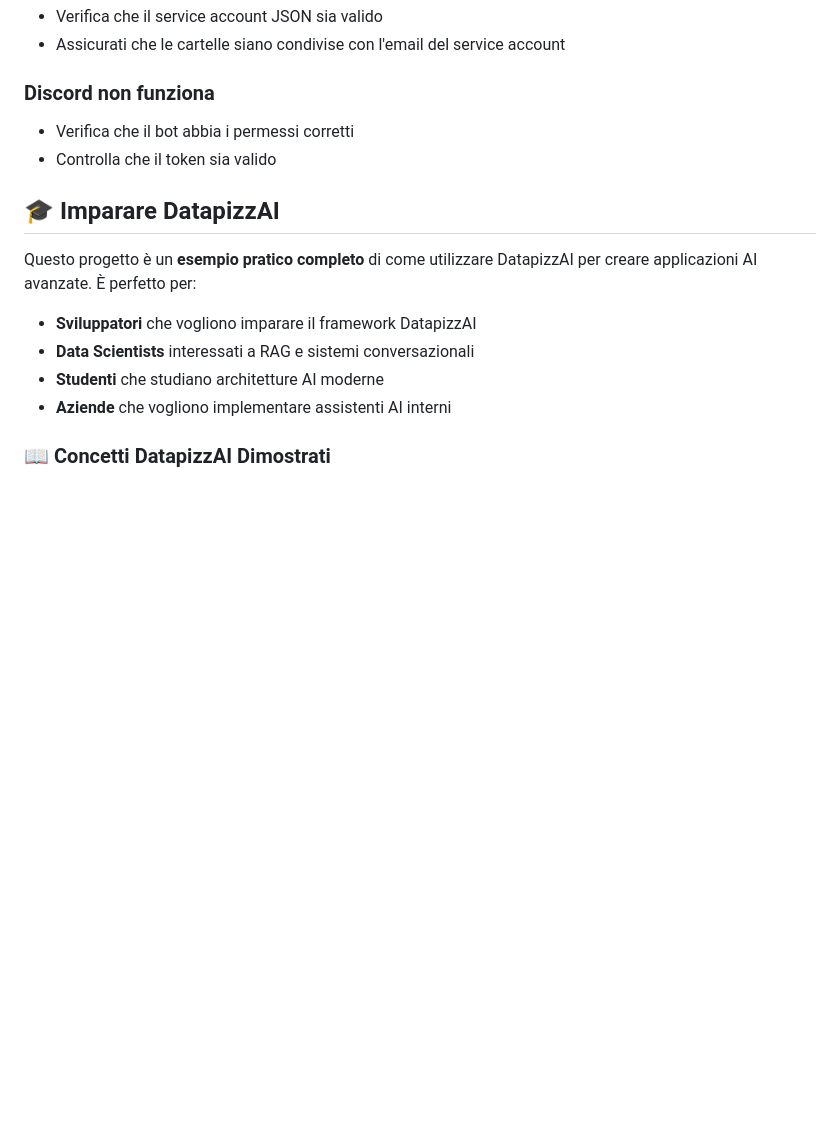
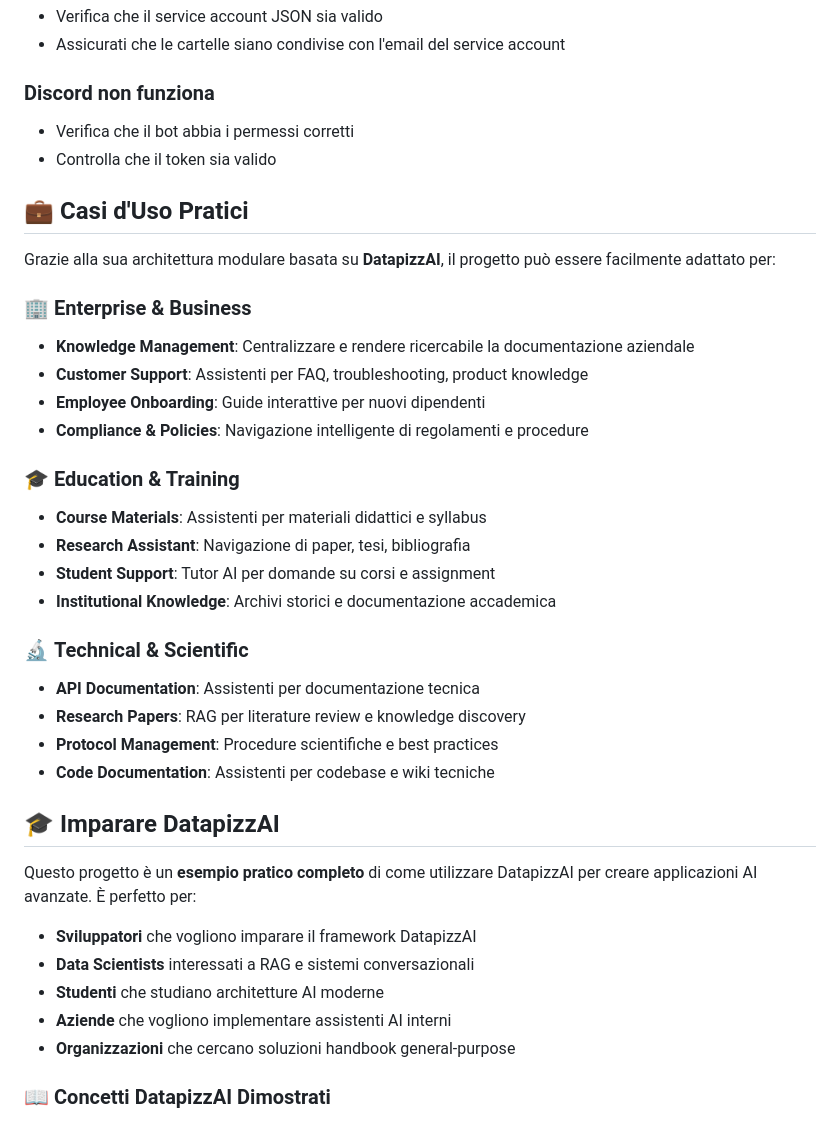
Before and after one commit to giorgioottolina94/datapizzAI_poc, a Markdown page: README.md, the part around one of its changes. Drawn GitHub-style; blank space fills up the shorter version.

```diff
--- a/README.md
+++ b/README.md
@@ -263,6 +282,28 @@ Il design è completamente personalizzabile modificando:
 - Verifica che il bot abbia i permessi corretti
 - Controlla che il token sia valido
 
+## 💼 **Casi d'Uso Pratici**
+
+Grazie alla sua architettura modulare basata su **DatapizzAI**, il progetto può essere facilmente adattato per:
+
+### 🏢 **Enterprise & Business**
+- **Knowledge Management**: Centralizzare e rendere ricercabile la documentazione aziendale
+- **Customer Support**: Assistenti per FAQ, troubleshooting, product knowledge
+- **Employee Onboarding**: Guide interattive per nuovi dipendenti
+- **Compliance & Policies**: Navigazione intelligente di regolamenti e procedure
+
+### 🎓 **Education & Training**
+- **Course Materials**: Assistenti per materiali didattici e syllabus
+- **Research Assistant**: Navigazione di paper, tesi, bibliografia
+- **Student Support**: Tutor AI per domande su corsi e assignment
+- **Institutional Knowledge**: Archivi storici e documentazione accademica
+
+### 🔬 **Technical & Scientific**
+- **API Documentation**: Assistenti per documentazione tecnica
+- **Research Papers**: RAG per literature review e knowledge discovery
+- **Protocol Management**: Procedure scientifiche e best practices
+- **Code Documentation**: Assistenti per codebase e wiki tecniche
+
 ## 🎓 Imparare DatapizzAI
 
 Questo progetto è un **esempio pratico completo** di come utilizzare DatapizzAI per creare applicazioni AI avanzate. È perfetto per:
@@ -271,6 +312,7 @@ Questo progetto è un **esempio pratico completo** di come utilizzare DatapizzAI
 - **Data Scientists** interessati a RAG e sistemi conversazionali
 - **Studenti** che studiano architetture AI moderne
 - **Aziende** che vogliono implementare assistenti AI interni
+- **Organizzazioni** che cercano soluzioni handbook general-purpose
 
 ### 📖 **Concetti DatapizzAI Dimostrati**
 - ✅ **Agent-based Architecture**: Agenti conversazionali con tools
```
Also changed, not shown: other parts of README.md (+20 -1 lines).
